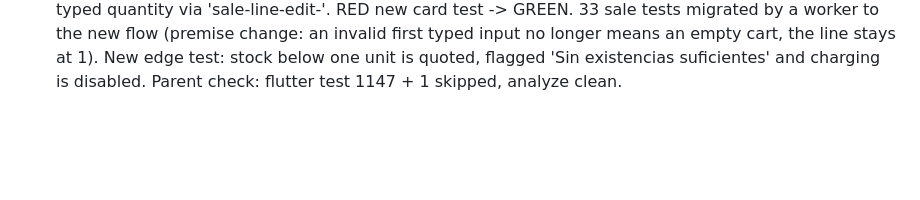
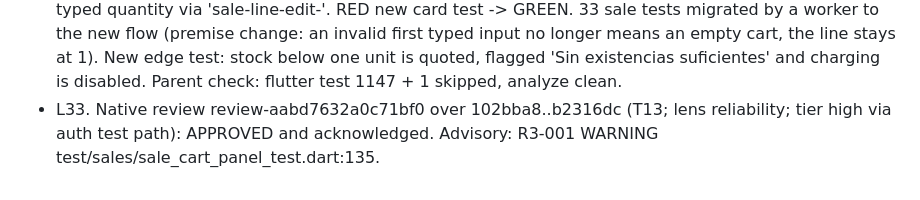
Before and after one commit to MarioRuizSC97/LdA-Software, a Markdown page: odd/tasks/v1-0-ui.md, the part around the change. GitHub-like rendering; blank space fills up the shorter version.

Commit message:
docs(odd): record T13 review

```diff
--- a/odd/tasks/v1-0-ui.md
+++ b/odd/tasks/v1-0-ui.md
@@ -69,3 +69,4 @@ Branch: feat/v1-0-ui (from main 7ccbf55). Tests: `flutter test`, `flutter analyz
 - L30 (2026-10-20, user): "Ok de acuerdo papurri todo lo he checado y esta bien salvo el punto 3 me gustaria que al momento de pulsar agregar aparezca primero el  🗑 1 + y después la opcion de poner la cantidad especifica si llega a ser muy alta en todo caso :) y tambien que paso con el T8 todavia no lo puedes cerrar ya con la retroalimentacion que te di ?". The user checked everything (including 'Guardar nombre' in production) except point 3, so T8/S7 is closed. Point 3 becomes S13/T13.
 - L31. Production evidence of the user's rename (read-only check): Cloud Run renameproduct log 2026-10-20T23:30:09Z HTTP 200, 'Callable request verification passed', no errors; Firestore productNameUpdateReceipts/f6f31d0a-1f25-4068-8735-90f2b5bd03bc (completedAt 23:30:09.955Z, actorId set) for PRD-C23ACEC4, oldName = newName = "Automatico S/Maniful OP" (the user saved the same name on purpose). Note: a same-name rename still writes a receipt and an update; harmless, possible later refinement.
 - L32. T13: SaleAddControl 'Agregar' now calls saveEntry(quantity '1'), so the stepper shows at once; typed quantity via 'sale-line-edit-<id>'. RED new card test -> GREEN. 33 sale tests migrated by a worker to the new flow (premise change: an invalid first typed input no longer means an empty cart, the line stays at 1). New edge test: stock below one unit is quoted, flagged 'Sin existencias suficientes' and charging is disabled. Parent check: flutter test 1147 + 1 skipped, analyze clean.
+- L33. Native review review-aabd7632a0c71bf0 over 102bba8..b2316dc (T13; lens reliability; tier high via auth test path): APPROVED and acknowledged. Advisory: R3-001 WARNING test/sales/sale_cart_panel_test.dart:135.
```
